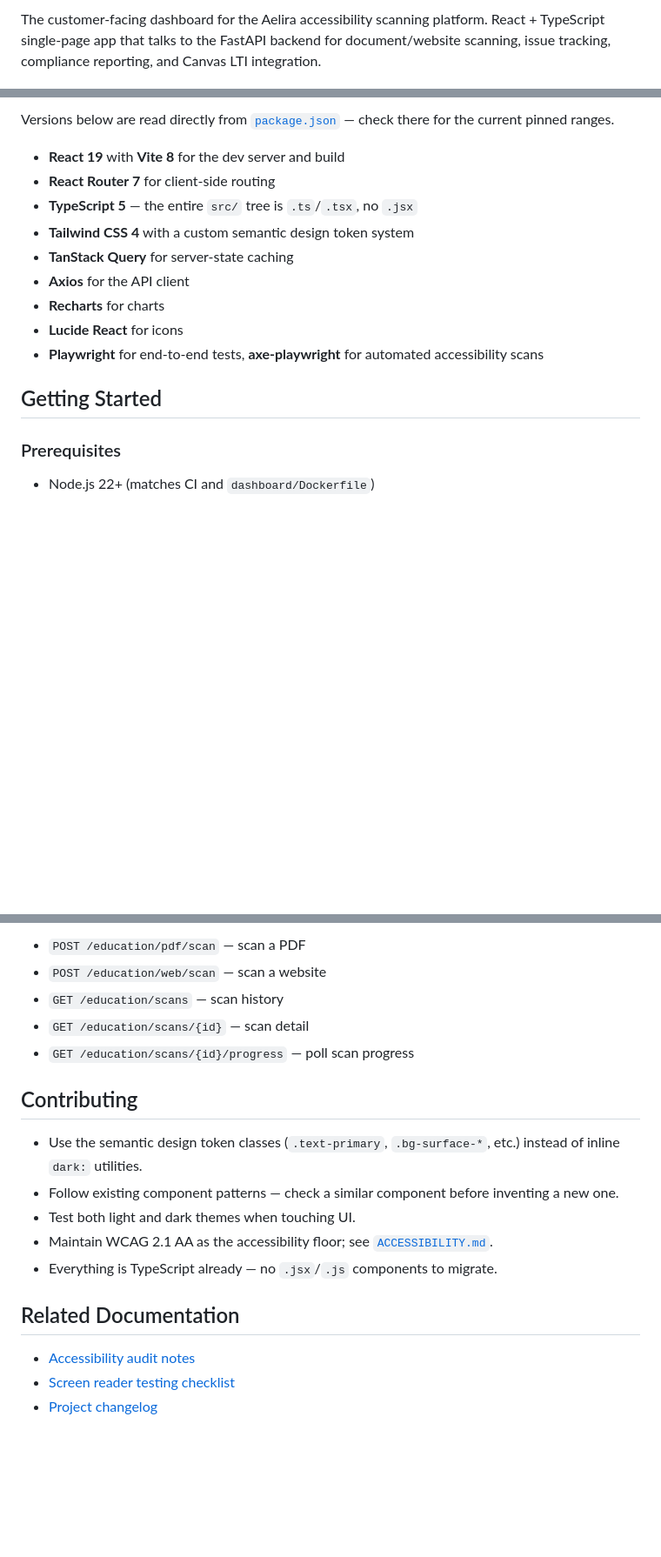
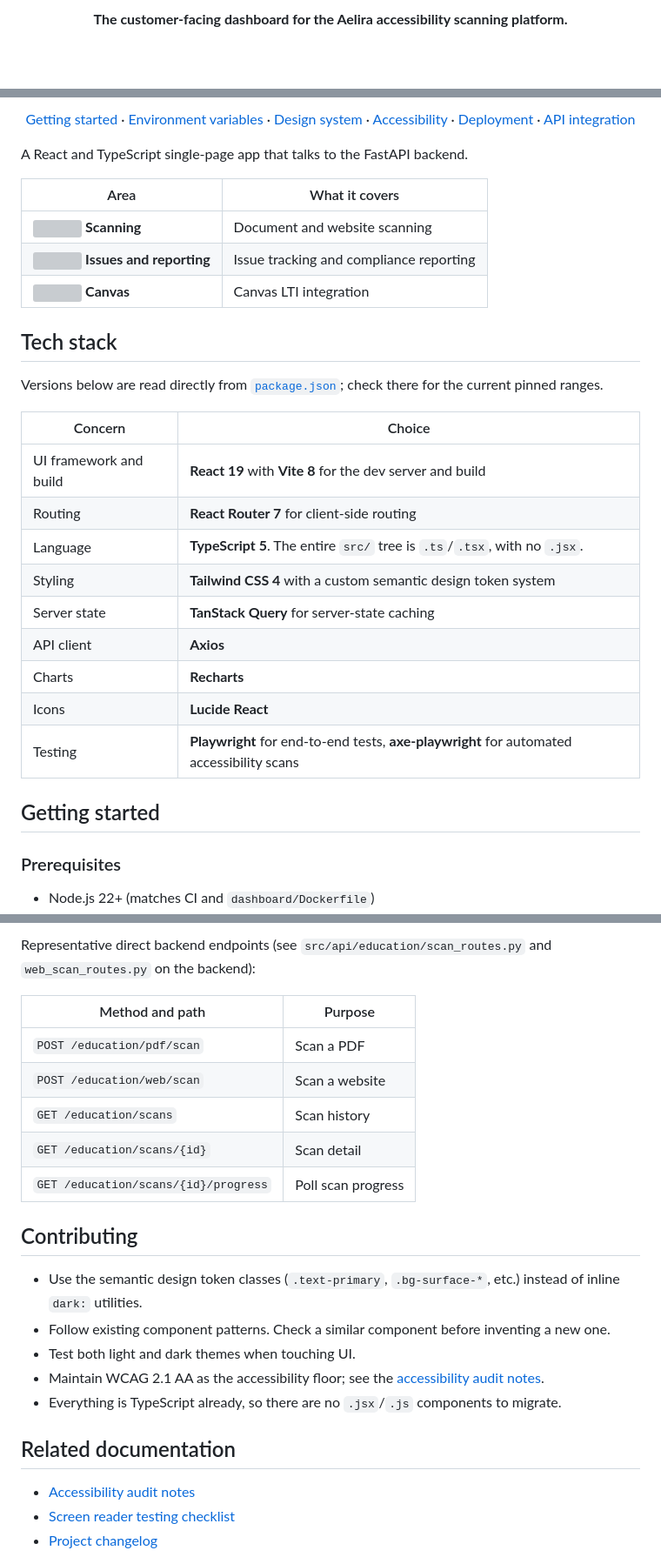
Before and after one commit to Aelira-AI/aelira-core, a Markdown page: dashboard/README.md, 3 parts joined by grey strips. Shown at 87% size. Drawn GitHub-style; blank space fills up the shorter version; grey boxes are pictures that could not be loaded.

```diff
--- a/dashboard/README.md
+++ b/dashboard/README.md
@@ -2,3 +2,3 @@
 
-The customer-facing dashboard for the Aelira accessibility scanning platform. React + TypeScript single-page app that talks to the FastAPI backend for document/website scanning, issue tracking, compliance reporting, and Canvas LTI integration.
+<p align="center"><strong>The customer-facing dashboard for the Aelira accessibility scanning platform.</strong></p>
 
@@ -6,17 +10,38 @@ The customer-facing dashboard for the Aelira accessibility scanning platform. Re
 
-Versions below are read directly from [`package.json`](package.json) — check there for the current pinned ranges.
+<p align="center">
+  <a href="#getting-started">Getting started</a> ·
+  <a href="#environment-variables">Environment variables</a> ·
+  <a href="#design-system">Design system</a> ·
+  <a href="#accessibility">Accessibility</a> ·
+  <a href="#deployment">Deployment</a> ·
+  <a href="#api-integration">API integration</a>
+</p>
 
-- **React 19** with **Vite 8** for the dev server and build
-- **React Router 7** for client-side routing
-- **TypeScript 5** — the entire `src/` tree is `.ts`/`.tsx`, no `.jsx`
-- **Tailwind CSS 4** with a custom semantic design token system
-- **TanStack Query** for server-state caching
-- **Axios** for the API client
-- **Recharts** for charts
-- **Lucide React** for icons
-- **Playwright** for end-to-end tests, **axe-playwright** for automated accessibility scans
+A React and TypeScript single-page app that talks to the FastAPI backend.
 
-## Getting Started
+| Area | What it covers |
+|---|---|
+| <img src="../docs/assets/readme/icons/document-magnifying-glass.svg" width="24" height="24" alt=""> **Scanning** | Document and website scanning |
+| <img src="../docs/assets/readme/icons/clipboard-document-check.svg" width="24" height="24" alt=""> **Issues and reporting** | Issue tracking and compliance reporting |
+| <img src="../docs/assets/readme/icons/academic-cap.svg" width="24" height="24" alt=""> **Canvas** | Canvas LTI integration |
+
+## Tech stack
+
+Versions below are read directly from [`package.json`](package.json); check there for the current pinned ranges.
+
+| Concern | Choice |
+|---|---|
+| UI framework and build | **React 19** with **Vite 8** for the dev server and build |
+| Routing | **React Router 7** for client-side routing |
+| Language | **TypeScript 5**. The entire `src/` tree is `.ts`/`.tsx`, with no `.jsx`. |
+| Styling | **Tailwind CSS 4** with a custom semantic design token system |
+| Server state | **TanStack Query** for server-state caching |
+| API client | **Axios** |
+| Charts | **Recharts** |
+| Icons | **Lucide React** |
+| Testing | **Playwright** for end-to-end tests, **axe-playwright** for automated accessibility scans |
+
+## Getting started
 
 ### Prerequisites
 
@@ -184,19 +228,23 @@ and `web_scan_routes.py` on the backend):
 
-- `POST /education/pdf/scan` — scan a PDF
-- `POST /education/web/scan` — scan a website
-- `GET /education/scans` — scan history
-- `GET /education/scans/{id}` — scan detail
-- `GET /education/scans/{id}/progress` — poll scan progress
+Representative direct backend endpoints (see `src/api/education/scan_routes.py` and `web_scan_routes.py` on the backend):
+
+| Method and path | Purpose |
+|---|---|
+| `POST /education/pdf/scan` | Scan a PDF |
+| `POST /education/web/scan` | Scan a website |
+| `GET /education/scans` | Scan history |
+| `GET /education/scans/{id}` | Scan detail |
+| `GET /education/scans/{id}/progress` | Poll scan progress |
 
 ## Contributing
 
 - Use the semantic design token classes (`.text-primary`, `.bg-surface-*`, etc.) instead of inline `dark:` utilities.
-- Follow existing component patterns — check a similar component before inventing a new one.
+- Follow existing component patterns. Check a similar component before inventing a new one.
 - Test both light and dark themes when touching UI.
-- Maintain WCAG 2.1 AA as the accessibility floor; see [`ACCESSIBILITY.md`](ACCESSIBILITY.md).
-- Everything is TypeScript already — no `.jsx`/`.js` components to migrate.
+- Maintain WCAG 2.1 AA as the accessibility floor; see the [accessibility audit notes](ACCESSIBILITY.md).
+- Everything is TypeScript already, so there are no `.jsx`/`.js` components to migrate.
 
-## Related Documentation
+## Related documentation
 
 - [Accessibility audit notes](ACCESSIBILITY.md)
 - [Screen reader testing checklist](SCREEN_READER_TESTING.md)
```
Also changed, not shown: other parts of dashboard/README.md (+64 -41 lines).
